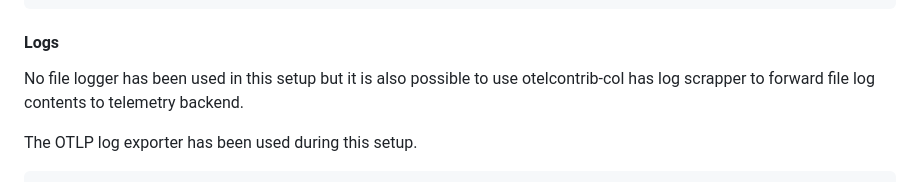
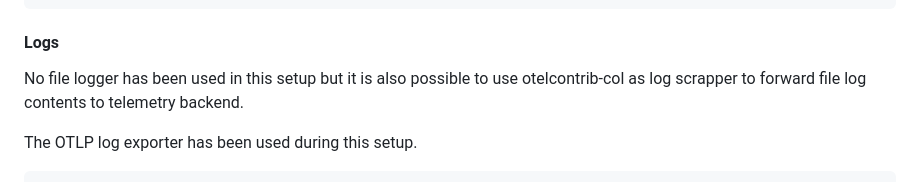
Before and after one commit to o11y-weekly/o11y-weekly.github.io, a Markdown page: 2024-02-28_OpenTelemetry_Looks_Good_To_Me_dotnet/README.md, the part around the change. Drawn GitHub-style.

````diff
--- a/2024-02-28_OpenTelemetry_Looks_Good_To_Me_dotnet/README.md
+++ b/2024-02-28_OpenTelemetry_Looks_Good_To_Me_dotnet/README.md
@@ -107,7 +107,7 @@ builder
 ```
 
 #### Logs
-No file logger has been used in this setup but it is also possible to use otelcontrib-col has log scrapper to forward file log contents to telemetry backend.
+No file logger has been used in this setup but it is also possible to use otelcontrib-col as log scrapper to forward file log contents to telemetry backend.
 
 The OTLP log exporter has been used during this setup.
 
````
